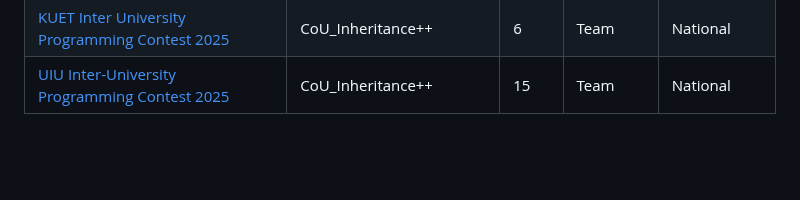
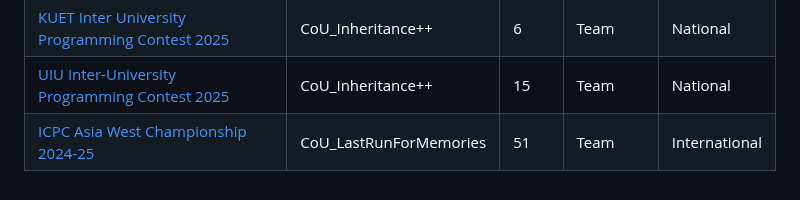
Before and after one commit to TheRakibJoy/Contest-Performance, a Markdown page: README.md, the part around the change. Drawn GitHub-style; blank space fills up the shorter version.

```diff
--- a/README.md
+++ b/README.md
@@ -39,3 +39,4 @@
 | [ICPC Asia Dhaka Regional Contest 2024](https://bapsoj.org/contests/icpc-asia-dhaka-regional-contest-2024-onsite-round/standings) | CoU_LastRunForMemories| 4 | Team |National|
 | [KUET Inter University Programming Contest 2025](https://bapsoj.org/contests/miaki-presents-kuet-iupc-onsite-2025/standings) | CoU_Inheritance++ | 6 | Team |National|
 | [UIU Inter-University Programming Contest 2025](https://bapsoj.org/contests/uiu-inter-university-programming-contest-2025/standings) | CoU_Inheritance++ | 15 | Team |National|
+| [ICPC Asia West Championship 2024-25](https://icpc.global/regionals/finder/ICPCKolkataKanpur-2026/standings) | CoU_LastRunForMemories| 51 | Team |International|
```
